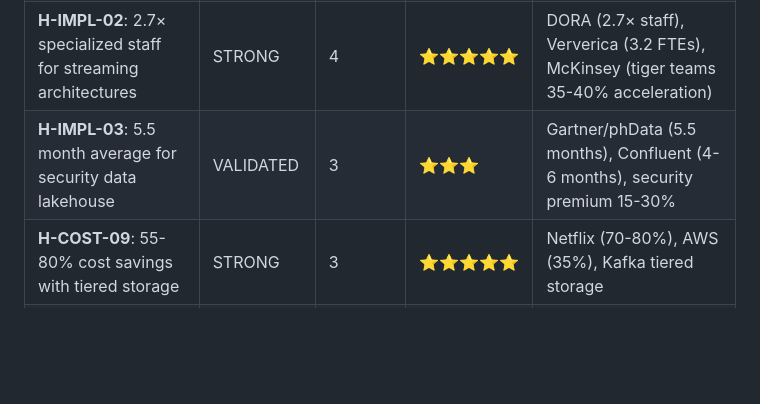
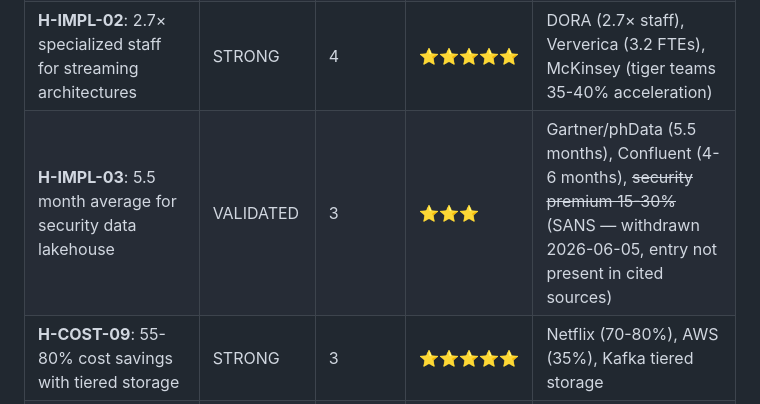
Before and after one commit to flying-coyote/security-data-literature-review, a Markdown page: METHODOLOGY.md, the part around the change. GitHub-like rendering; blank space fills up the shorter version.

```diff
--- a/METHODOLOGY.md
+++ b/METHODOLOGY.md
@@ -279,7 +279,7 @@ Each hypothesis is classified using a 5-level confidence scale:
 | **H-ARCH-01**: Apache Iceberg dominance as de facto standard | STRONGLY VALIDATED | 5 | ⭐⭐⭐⭐⭐ | Dremio survey (29% vs 23% Delta), broad vendor support (AWS, Google, Snowflake, Cloudera; Databricks in Public Preview since June 2025; Microsoft remains Delta-first with partial Fabric support — corrected 2026-07-10), 407 GitHub contributors |
 | **H-IMPL-01**: 2.5-3× operational costs for streaming vs batch | STRONG | 5 | ⭐⭐⭐⭐ | IDC (2.5-3× staffing), Confluent (45-55% TCO = ops), Cloudera (39% licensing, 32% hardware) |
 | **H-IMPL-02**: 2.7× specialized staff for streaming architectures | STRONG | 4 | ⭐⭐⭐⭐⭐ | DORA (2.7× staff), Ververica (3.2 FTEs), McKinsey (tiger teams 35-40% acceleration) |
-| **H-IMPL-03**: 5.5 month average for security data lakehouse | VALIDATED | 3 | ⭐⭐⭐ | Gartner/phData (5.5 months), Confluent (4-6 months), security premium 15-30% |
+| **H-IMPL-03**: 5.5 month average for security data lakehouse | VALIDATED | 3 | ⭐⭐⭐ | Gartner/phData (5.5 months), Confluent (4-6 months), ~~security premium 15-30%~~ (SANS — withdrawn 2026-06-05, entry not present in cited sources) |
 | **H-COST-09**: 55-80% cost savings with tiered storage | STRONG | 3 | ⭐⭐⭐⭐⭐ | Netflix (70-80%), AWS (35%), Kafka tiered storage |
 | **H3-PERFORMANCE-01**: ClickHouse 6M req/sec, ~~96% <1s queries~~ (withdrawn 2026-07-11) | EXTENDED | 4 | ⭐⭐⭐⭐ | Cloudflare (6M/sec), ~~Shell (57TB/day)~~ (withdrawn 2026-06-05), ~~5-10×~~ 12-19× storage efficiency vs Elasticsearch (corrected 2026-07-11; vendor benchmark) — surviving legs: Cloudflare 6M req/sec + first-party SDW lab CIDR probe; 19/25 High under the 2026-07-13 rescore |
 | **H-STREAM-01**: Kafka Streams for security analytics | VALIDATED | 3 | ⭐⭐⭐⭐ | LinkedIn (terabytes state), Uber (thousands of views), Confluent (sub-second latency) |
```
Also changed, not shown: LITERATURE-HYPOTHESIS-GAP-ANALYSIS.md (+4 -2 lines).
